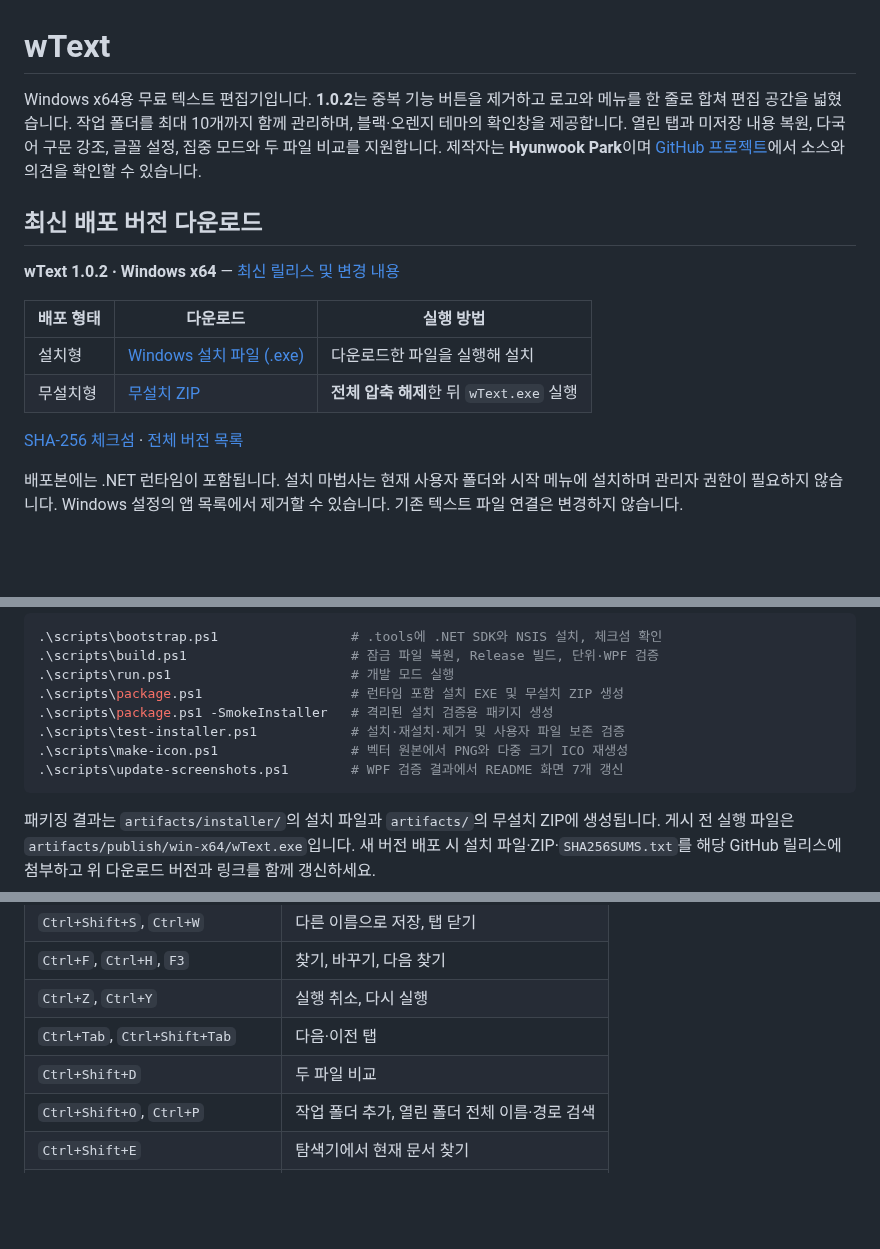
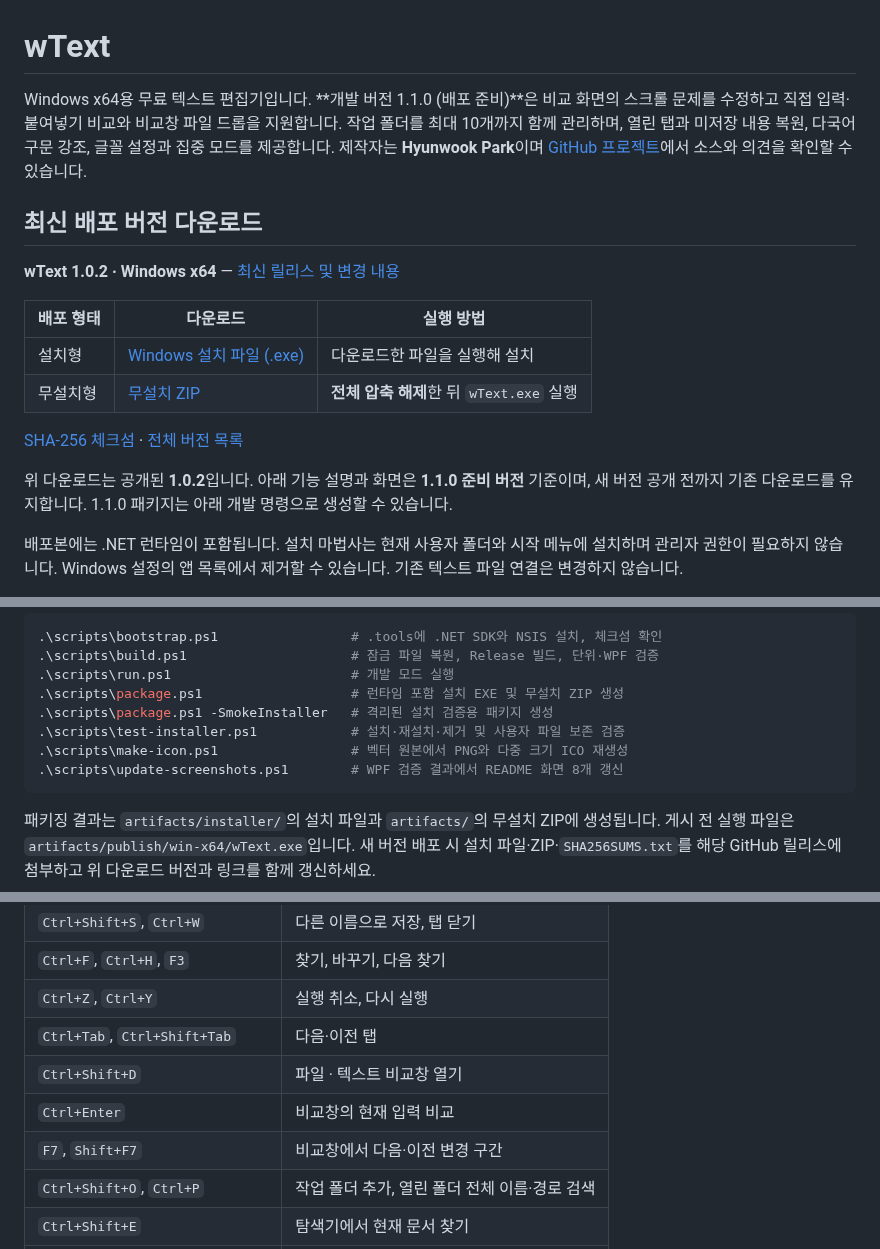
Before and after one commit to parkhw328/wook-text, a Markdown page: README.md, 3 parts joined by grey strips. GitHub-like rendering; blank space fills up the shorter version.

````diff
--- a/README.md
+++ b/README.md
@@ -1,6 +1,6 @@
 # wText
 
-Windows x64용 무료 텍스트 편집기입니다. **1.0.2**는 중복 기능 버튼을 제거하고 로고와 메뉴를 한 줄로 합쳐 편집 공간을 넓혔습니다. 작업 폴더를 최대 10개까지 함께 관리하며, 블랙·오렌지 테마의 확인창을 제공합니다. 열린 탭과 미저장 내용 복원, 다국어 구문 강조, 글꼴 설정, 집중 모드와 두 파일 비교를 지원합니다. 제작자는 **Hyunwook Park**이며 [GitHub 프로젝트](https://github.com/parkhw328/wook-text)에서 소스와 의견을 확인할 수 있습니다.
+Windows x64용 무료 텍스트 편집기입니다. **개발 버전 1.1.0 (배포 준비)**은 비교 화면의 스크롤 문제를 수정하고 직접 입력·붙여넣기 비교와 비교창 파일 드롭을 지원합니다. 작업 폴더를 최대 10개까지 함께 관리하며, 열린 탭과 미저장 내용 복원, 다국어 구문 강조, 글꼴 설정과 집중 모드를 제공합니다. 제작자는 **Hyunwook Park**이며 [GitHub 프로젝트](https://github.com/parkhw328/wook-text)에서 소스와 의견을 확인할 수 있습니다.
 
 ## 최신 배포 버전 다운로드
 
@@ -12,6 +12,8 @@ Windows x64용 무료 텍스트 편집기입니다. **1.0.2**는 중복 기능
 | 무설치형 | [무설치 ZIP](https://github.com/parkhw328/wook-text/releases/download/v1.0.2/wText-1.0.2-win-x64-portable.zip) | **전체 압축 해제**한 뒤 `wText.exe` 실행 |
 
 [SHA-256 체크섬](https://github.com/parkhw328/wook-text/releases/download/v1.0.2/SHA256SUMS.txt) · [전체 버전 목록](https://github.com/parkhw328/wook-text/releases)
+
+위 다운로드는 공개된 **1.0.2**입니다. 아래 기능 설명과 화면은 **1.1.0 준비 버전** 기준이며, 새 버전 공개 전까지 기존 다운로드를 유지합니다. 1.1.0 패키지는 아래 개발 명령으로 생성할 수 있습니다.
 
 배포본에는 .NET 런타임이 포함됩니다. 설치 마법사는 현재 사용자 폴더와 시작 메뉴에 설치하며 관리자 권한이 필요하지 않습니다. Windows 설정의 앱 목록에서 제거할 수 있습니다. 기존 텍스트 파일 연결은 변경하지 않습니다.
 
@@ -139,7 +150,7 @@ Windows x64의 PowerShell에서 저장소 루트를 기준으로 실행합니다
 .\scripts\package.ps1 -SmokeInstaller   # 격리된 설치 검증용 패키지 생성
 .\scripts\test-installer.ps1            # 설치·재설치·제거 및 사용자 파일 보존 검증
 .\scripts\make-icon.ps1                 # 벡터 원본에서 PNG와 다중 크기 ICO 재생성
-.\scripts\update-screenshots.ps1        # WPF 검증 결과에서 README 화면 7개 갱신
+.\scripts\update-screenshots.ps1        # WPF 검증 결과에서 README 화면 8개 갱신
 ```
 
 패키징 결과는 `artifacts/installer/`의 설치 파일과 `artifacts/`의 무설치 ZIP에 생성됩니다. 게시 전 실행 파일은 `artifacts/publish/win-x64/wText.exe`입니다. 새 버전 배포 시 설치 파일·ZIP·`SHA256SUMS.txt`를 해당 GitHub 릴리스에 첨부하고 위 다운로드 버전과 링크를 함께 갱신하세요.
@@ -181,7 +192,9 @@ PowerShell 실행 정책 때문에 스크립트가 차단되면 명령별로 `po
 | `Ctrl+F`, `Ctrl+H`, `F3` | 찾기, 바꾸기, 다음 찾기 |
 | `Ctrl+Z`, `Ctrl+Y` | 실행 취소, 다시 실행 |
 | `Ctrl+Tab`, `Ctrl+Shift+Tab` | 다음·이전 탭 |
-| `Ctrl+Shift+D` | 두 파일 비교 |
+| `Ctrl+Shift+D` | 파일 · 텍스트 비교창 열기 |
+| `Ctrl+Enter` | 비교창의 현재 입력 비교 |
+| `F7`, `Shift+F7` | 비교창에서 다음·이전 변경 구간 |
 | `Ctrl+Shift+O`, `Ctrl+P` | 작업 폴더 추가, 열린 폴더 전체 이름·경로 검색 |
 | `Ctrl+Shift+E` | 탐색기에서 현재 문서 찾기 |
 | `F2`, `F5` | 탐색기에서 이름 변경, 새로고침 |
````
Also changed, not shown: other parts of README.md (+13 -4 lines), CHANGELOG.md (+12 -0 lines), docs/REQUIREMENTS.md (+16 -2 lines), docs/images/comparison-input.png (added), docs/images/comparison.png, docs/images/explorer.png, docs/images/session-restored.png, docs/images/workspaces.png, 12 other files.
